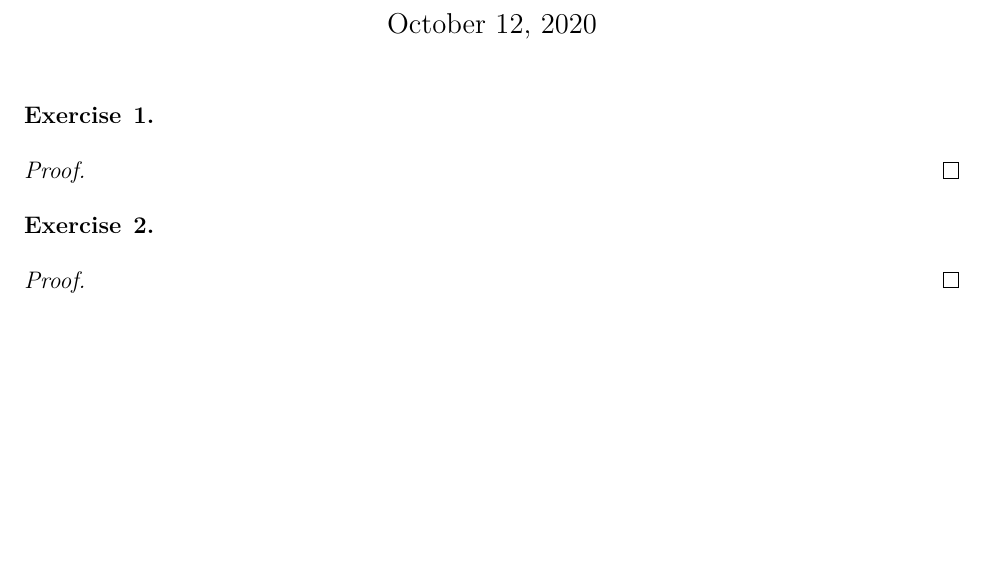
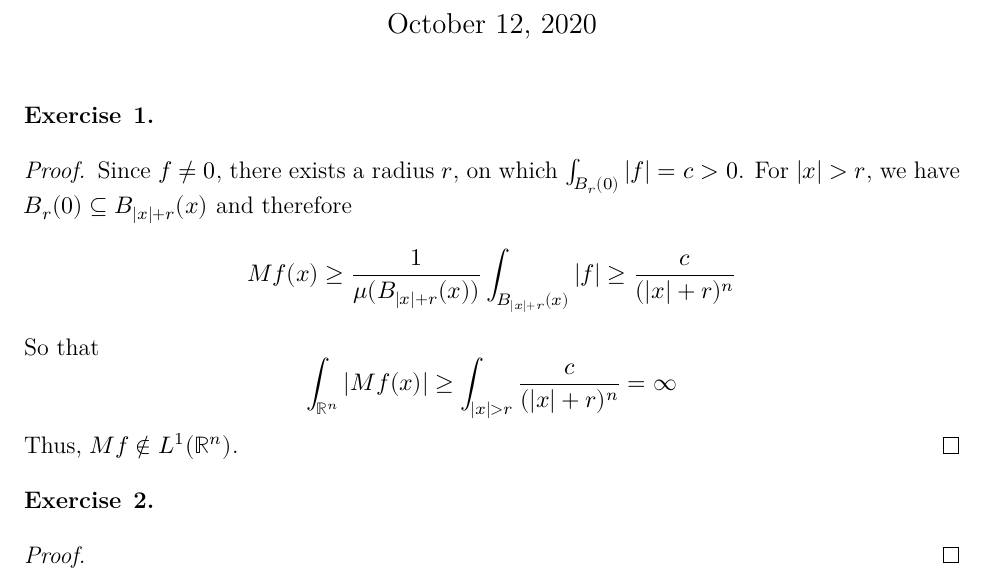
Before and after one commit to dansok/Mathematics, a LaTeX problem sheet (harmonic-analysis/hw3/hw3.tex): part of the page, cut so that both start at the same text, the shorter picture padded with empty space. Compiled offline with XeLaTeX.

Commit message:
answered exercise #1

```diff
--- a/harmonic-analysis/hw3/hw3.tex
+++ b/harmonic-analysis/hw3/hw3.tex
@@ -39,6 +39,11 @@
 \end{exercise}
 
 \begin{proof}
+  Since $f \ne 0$, there exists a radius $r$, on which $\int_{B_r(0)} |f| = c > 0$. For $|x| > r$, we have $B_r(0) \subseteq B_{|x| + r}(x)$ and therefore
+  $$Mf(x) \ge \dfrac{1}{\mu(B_{|x|+r}(x))} \int_{B_{|x|+r}(x)} |f| \ge \dfrac{c}{(|x|+r)^n}$$
+  So that
+  $$\int_{\mathbb{R}^n} |Mf(x)| \ge \int_{|x| > r} \dfrac{c}{(|x|+r)^n} = \infty$$
+  Thus, $Mf \not\in L^1(\mathbb{R}^n)$.
 \end{proof}
 
 \begin{exercise}{2}
```
Also changed, not shown: harmonic-analysis/hw3/hw3.pdf, 4 other files.
